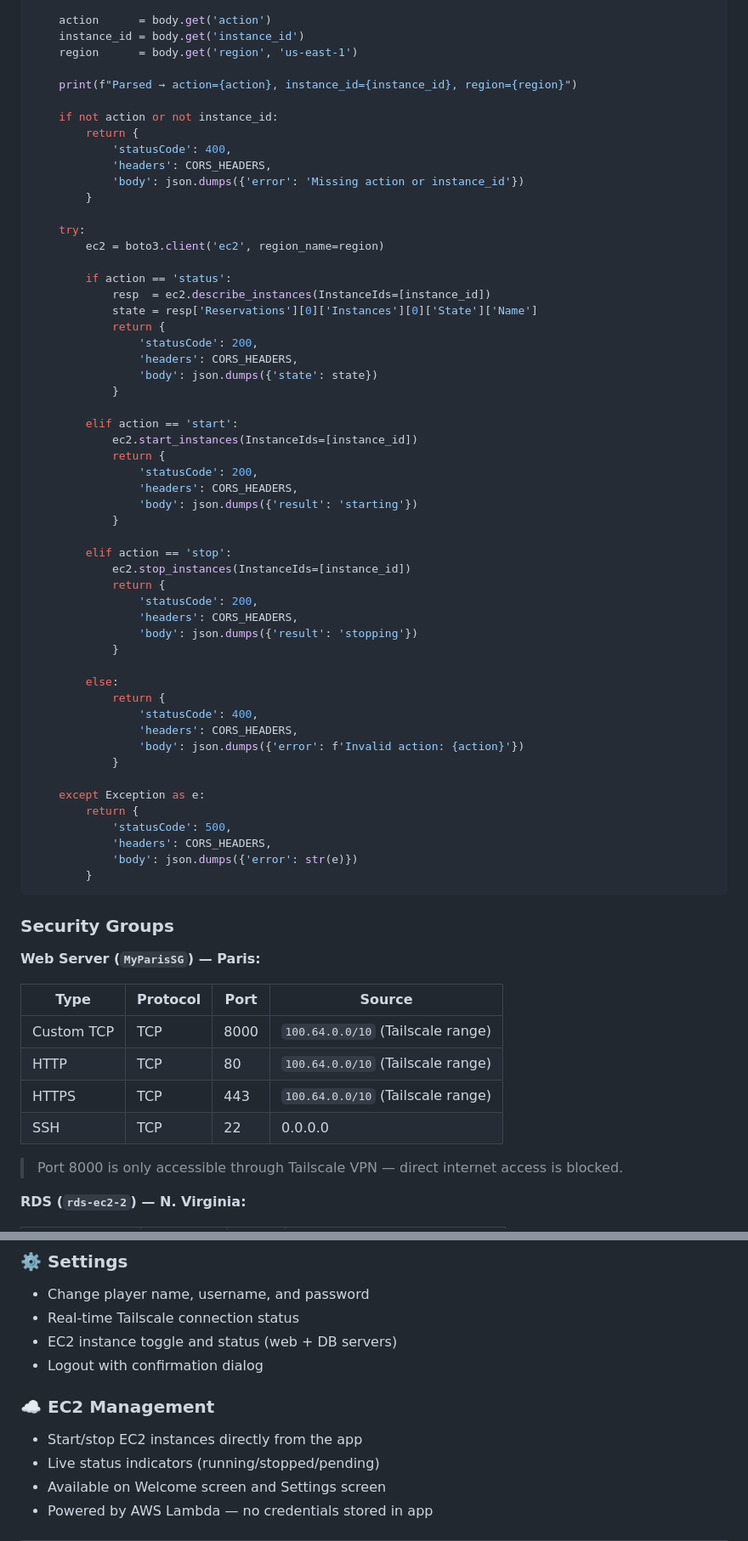
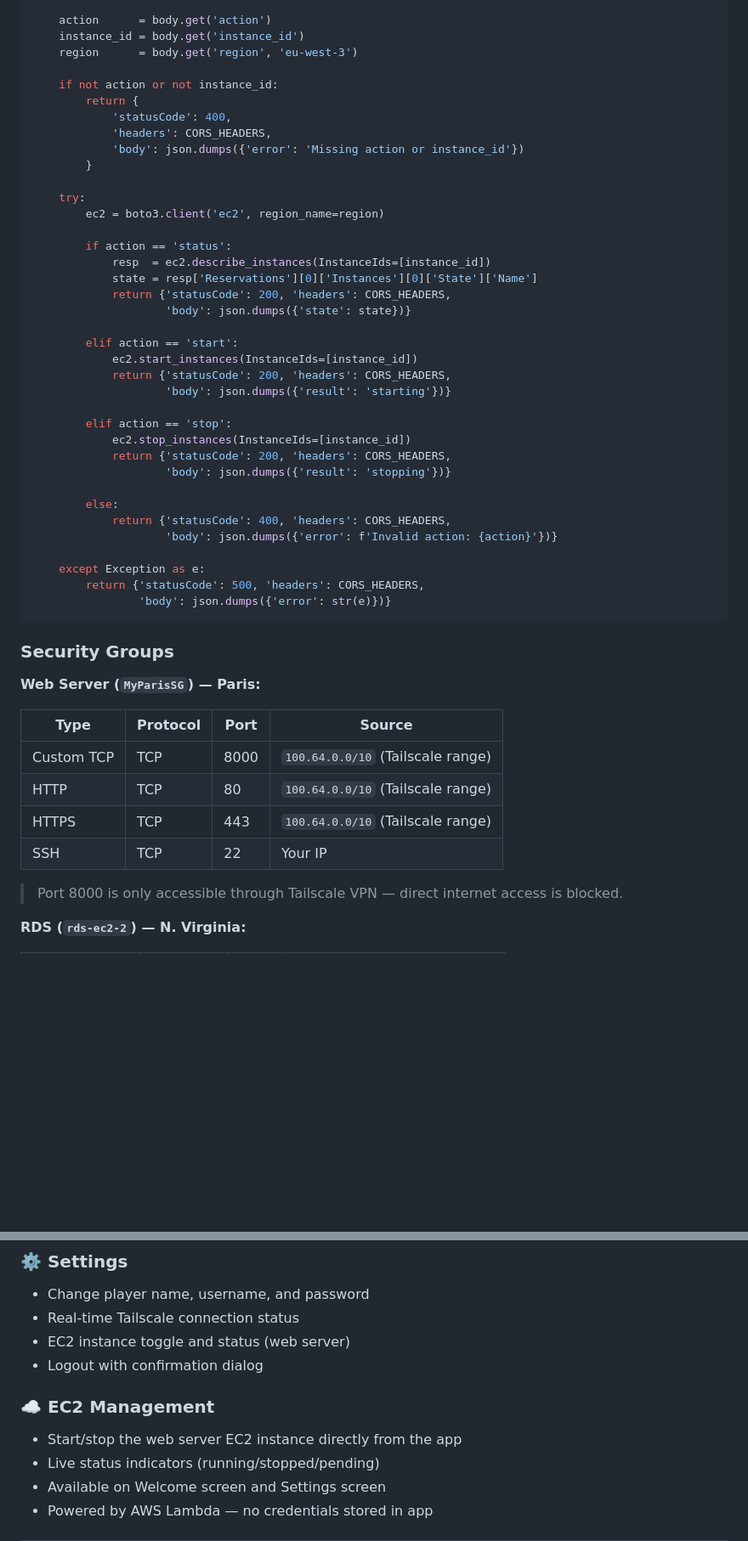
Before and after one commit to Lintahlo-001/MonsterDex, a Markdown page: README.md, 2 parts joined by grey strips. Shown at 85% size. Rendered like a GitHub page; blank space fills up the shorter version.

````diff
--- a/README.md
+++ b/README.md
@@ -157,9 +151,7 @@ def lambda_handler(event, context):
 
     action      = body.get('action')
     instance_id = body.get('instance_id')
-    region      = body.get('region', 'us-east-1')
-
-    print(f"Parsed → action={action}, instance_id={instance_id}, region={region}")
+    region      = body.get('region', 'eu-west-3')
 
     if not action or not instance_id:
         return {
@@ -174,41 +166,26 @@ def lambda_handler(event, context):
         if action == 'status':
             resp  = ec2.describe_instances(InstanceIds=[instance_id])
             state = resp['Reservations'][0]['Instances'][0]['State']['Name']
-            return {
-                'statusCode': 200,
-                'headers': CORS_HEADERS,
-                'body': json.dumps({'state': state})
-            }
+            return {'statusCode': 200, 'headers': CORS_HEADERS,
+                    'body': json.dumps({'state': state})}
 
         elif action == 'start':
             ec2.start_instances(InstanceIds=[instance_id])
-            return {
-                'statusCode': 200,
-                'headers': CORS_HEADERS,
-                'body': json.dumps({'result': 'starting'})
-            }
+            return {'statusCode': 200, 'headers': CORS_HEADERS,
+                    'body': json.dumps({'result': 'starting'})}
 
         elif action == 'stop':
             ec2.stop_instances(InstanceIds=[instance_id])
-            return {
-                'statusCode': 200,
-                'headers': CORS_HEADERS,
-                'body': json.dumps({'result': 'stopping'})
-            }
+            return {'statusCode': 200, 'headers': CORS_HEADERS,
+                    'body': json.dumps({'result': 'stopping'})}
 
         else:
-            return {
-                'statusCode': 400,
-                'headers': CORS_HEADERS,
-                'body': json.dumps({'error': f'Invalid action: {action}'})
-            }
+            return {'statusCode': 400, 'headers': CORS_HEADERS,
+                    'body': json.dumps({'error': f'Invalid action: {action}'})}
 
     except Exception as e:
-        return {
-            'statusCode': 500,
-            'headers': CORS_HEADERS,
-            'body': json.dumps({'error': str(e)})
-        }
+        return {'statusCode': 500, 'headers': CORS_HEADERS,
+                'body': json.dumps({'error': str(e)})}
 ```
 
 ### Security Groups
@@ -220,7 +197,7 @@ def lambda_handler(event, context):
 | Custom TCP | TCP | 8000 | `100.64.0.0/10` (Tailscale range) |
 | HTTP | TCP | 80 | `100.64.0.0/10` (Tailscale range) |
 | HTTPS | TCP | 443 | `100.64.0.0/10` (Tailscale range) |
-| SSH | TCP | 22 | 0.0.0.0 |
+| SSH | TCP | 22 | Your IP |
 
 > Port 8000 is only accessible through Tailscale VPN — direct internet access is blocked.
 
@@ -543,11 +522,11 @@ Add to `AndroidManifest.xml`:
 ### ⚙️ Settings
 - Change player name, username, and password
 - Real-time Tailscale connection status
-- EC2 instance toggle and status (web + DB servers)
+- EC2 instance toggle and status (web server)
 - Logout with confirmation dialog
 
 ### ☁️ EC2 Management
-- Start/stop EC2 instances directly from the app
+- Start/stop the web server EC2 instance directly from the app
 - Live status indicators (running/stopped/pending)
 - Available on Welcome screen and Settings screen
 - Powered by AWS Lambda — no credentials stored in app
````
Also changed, not shown: other parts of README.md (+27 -29 lines).
